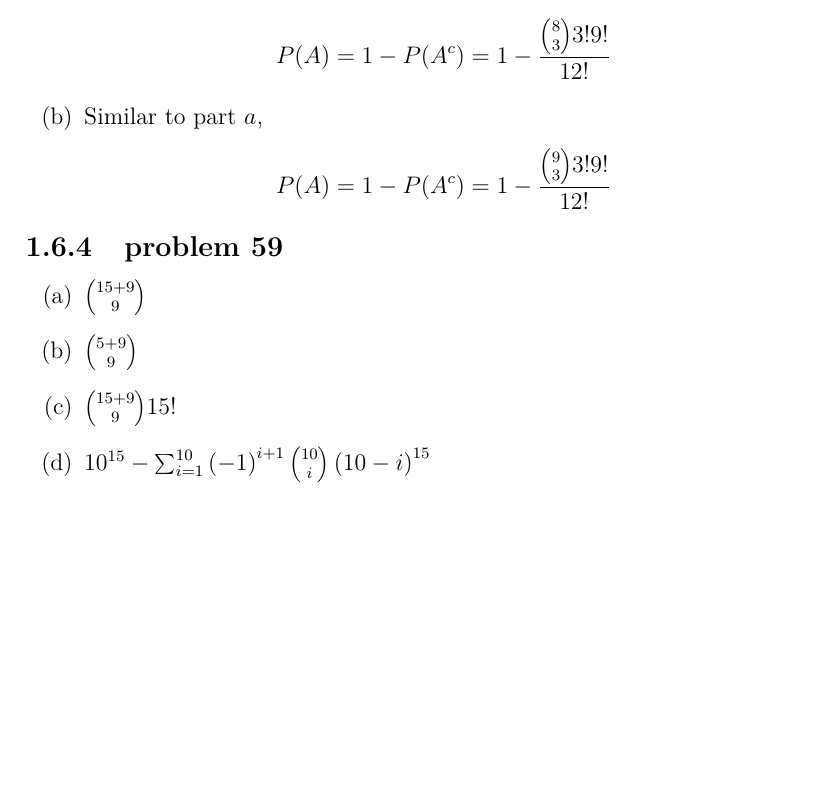
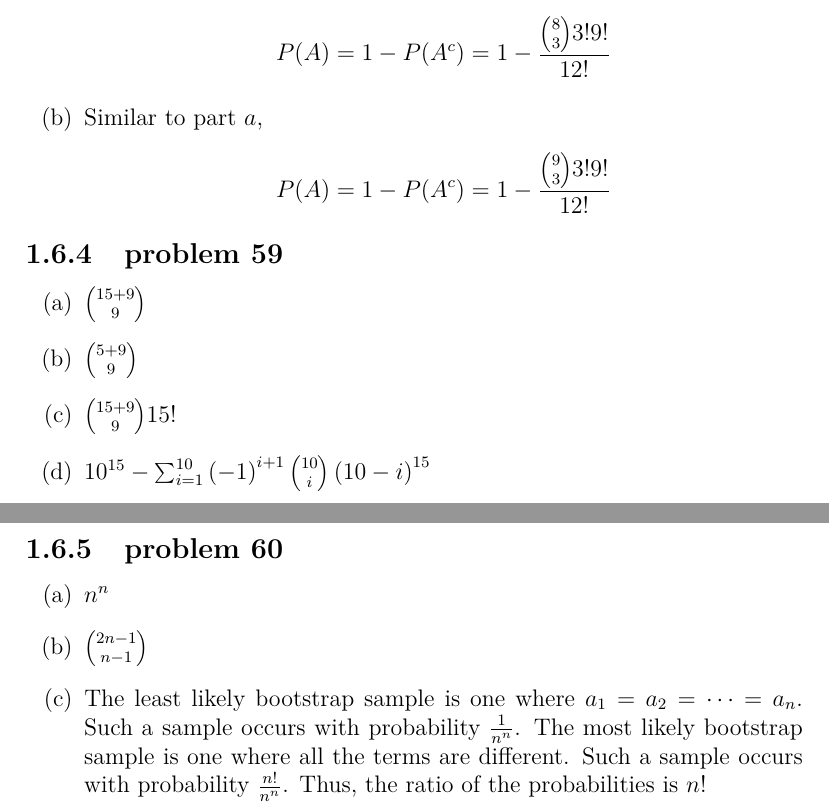
Before and after one commit to fifthist/Introduction-To-Probability-Blitzstein-Solutions, a LaTeX book (src/index.tex, which reads src/chapters/1/sections/mixed_practice/index.tex, src/chapters/1/sections/mixed_practice/problems/60.tex): part of page 23 of 23 before the commit and two parts of pages 23 and 24 of 24 after it, the two joined at a grey line, cut so that both start at the same text, the shorter picture padded with empty space. Compiled offline with pdfLaTeX.

Commit message:
Writeup problem 60 of chapter 1 mixed problems

```diff
--- a/src/chapters/1/sections/mixed_practice/index.tex
+++ b/src/chapters/1/sections/mixed_practice/index.tex
@@ -11,3 +11,6 @@
 
 \subsection{problem 59}
 \input{problems/59}
+
+\subsection{problem 60}
+\input{problems/60}
--- /dev/null
+++ b/src/chapters/1/sections/mixed_practice/problems/60.tex
@@ -0,0 +1,7 @@
+\begin{enumerate}[label=(\alph*)]
+\item $n^{n}$
+
+\item $\binom{2n-1}{n-1}$
+
+\item The least likely bootstrap sample is one where $a_{1} = a_{2} = \cdots = a_{n}$. Such a sample occurs with probability $\frac{1}{n^{n}}$. The most likely bootstrap sample is one where all the terms are different. Such a sample occurs with probability $\frac{n!}{n^{n}}$. Thus, the ratio of the probabilities is $n!$
+\end{enumerate}
```
